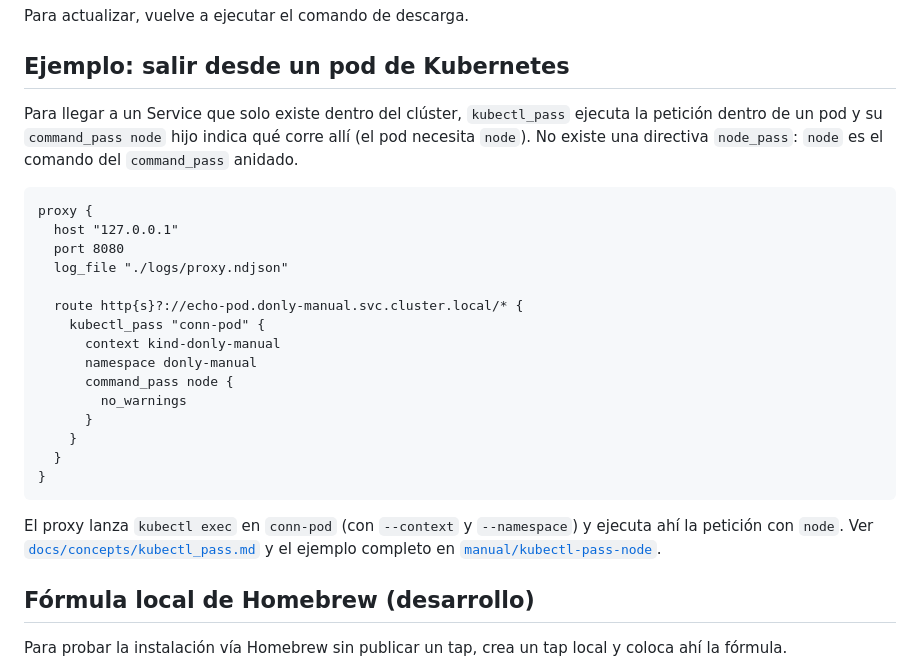
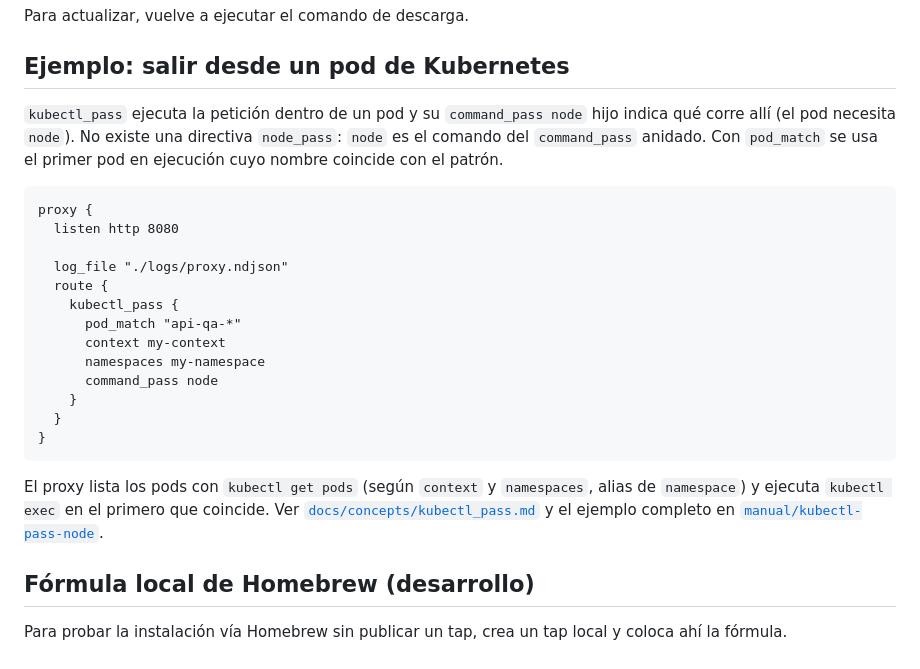
Before and after one commit to JonDotsoy/donly-proxy, a Markdown page: README.md, the part around the change. Rendered like a GitHub page.

Commit message:
docs(readme): usar ejemplo con pod_match y namespaces
Co-Authored-By: Claude Sonnet 5.5 <noreply@anthropic.com>
Claude-Session: https://claude.ai/code/session_01Hpiwbc9bjMis4tgeiojRPW

````diff
--- a/README.md
+++ b/README.md
@@ -30,27 +30,25 @@ Para actualizar, vuelve a ejecutar el comando de descarga.
 
 ## Ejemplo: salir desde un pod de Kubernetes
 
-Para llegar a un Service que solo existe dentro del clúster, `kubectl_pass` ejecuta la petición dentro de un pod y su `command_pass node` hijo indica qué corre allí (el pod necesita `node`). No existe una directiva `node_pass`: `node` es el comando del `command_pass` anidado.
+`kubectl_pass` ejecuta la petición dentro de un pod y su `command_pass node` hijo indica qué corre allí (el pod necesita `node`). No existe una directiva `node_pass`: `node` es el comando del `command_pass` anidado. Con `pod_match` se usa el primer pod en ejecución cuyo nombre coincide con el patrón.
 
-```
+```donly
 proxy {
-  host "127.0.0.1"
-  port 8080
+  listen http 8080
+
   log_file "./logs/proxy.ndjson"
-
-  route http{s}?://echo-pod.donly-manual.svc.cluster.local/* {
-    kubectl_pass "conn-pod" {
-      context kind-donly-manual
-      namespace donly-manual
-      command_pass node {
-        no_warnings
-      }
+  route {
+    kubectl_pass {
+      pod_match "api-qa-*"
+      context my-context
+      namespaces my-namespace
+      command_pass node
     }
   }
 }
 ```
 
-El proxy lanza `kubectl exec` en `conn-pod` (con `--context` y `--namespace`) y ejecuta ahí la petición con `node`. Ver [`docs/concepts/kubectl_pass.md`](docs/concepts/kubectl_pass.md) y el ejemplo completo en [`manual/kubectl-pass-node`](manual/kubectl-pass-node).
+El proxy lista los pods con `kubectl get pods` (según `context` y `namespaces`, alias de `namespace`) y ejecuta `kubectl exec` en el primero que coincide. Ver [`docs/concepts/kubectl_pass.md`](docs/concepts/kubectl_pass.md) y el ejemplo completo en [`manual/kubectl-pass-node`](manual/kubectl-pass-node).
 
 ## Fórmula local de Homebrew (desarrollo)
 
````
